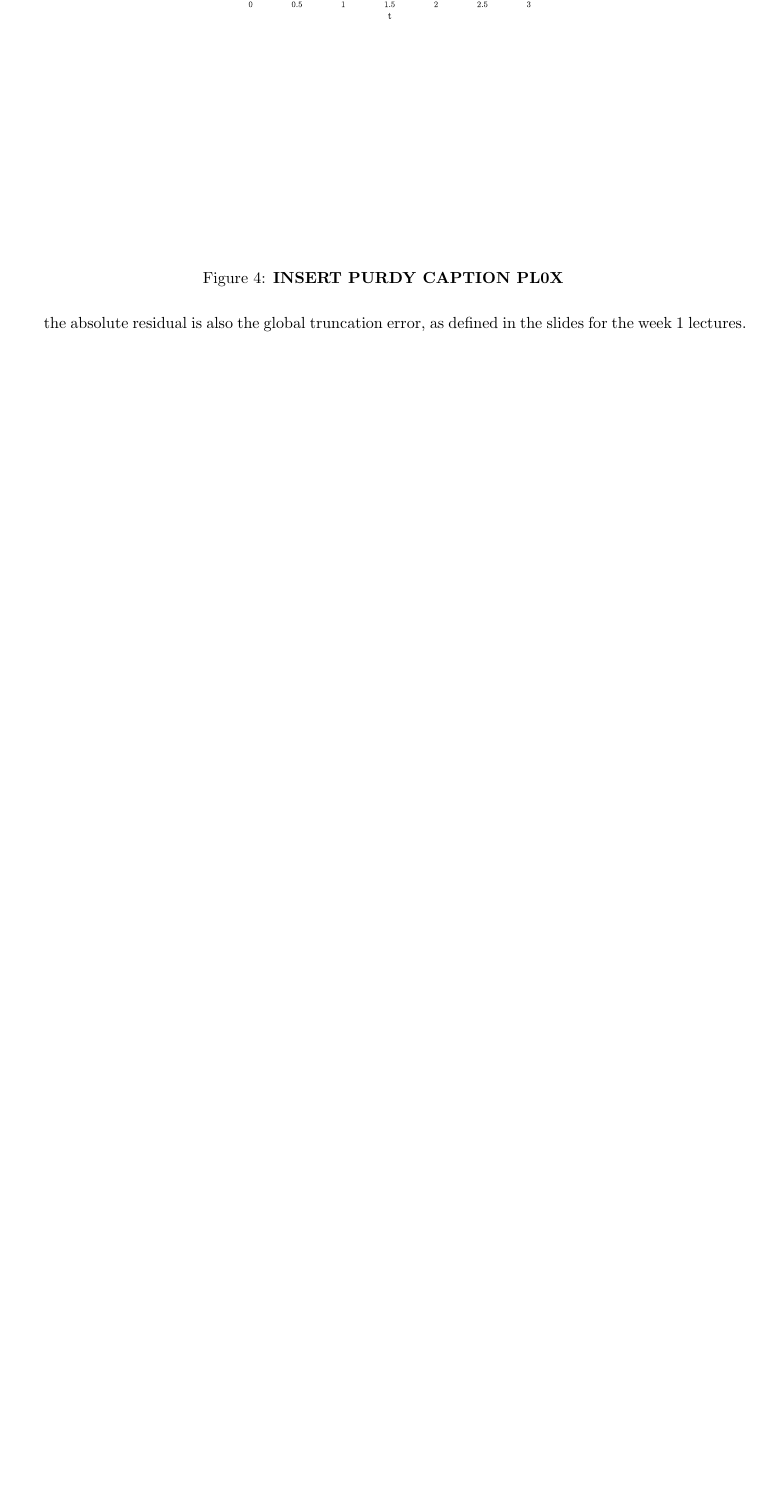
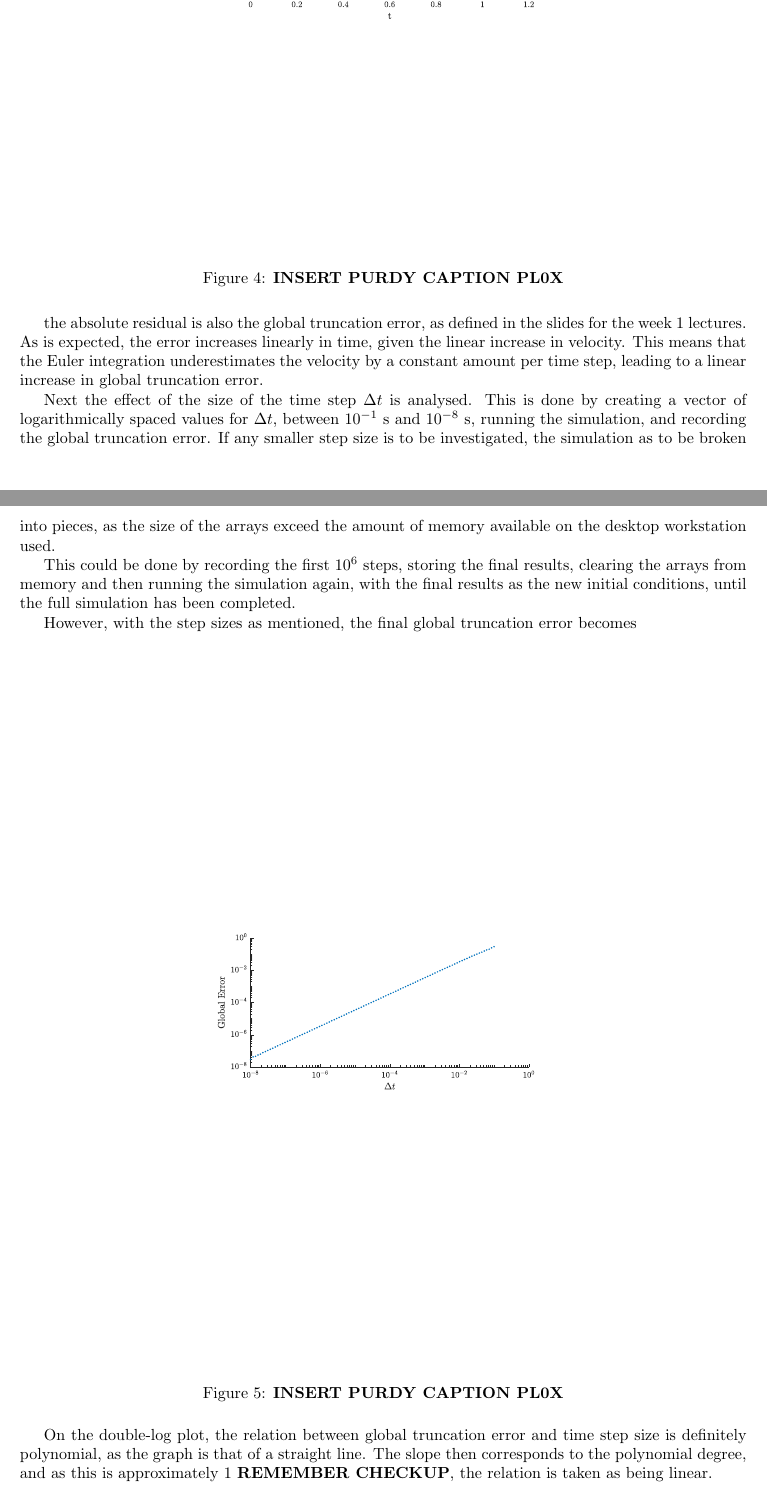
Before and after one commit to NikolaiNielsen/NumericalMethods, a LaTeX document (NumMetWeek1/week1.tex): part of page 5 of 5 before the commit and two parts of pages 5 and 6 of 8 after it, the two joined at a grey line, cut so that both start at the same text, the shorter picture padded with empty space. The pictures show the PDF file NumMetWeek1/week1.pdf that the author committed with the source.

Commit message:
only the last section and corrections left of the week 1 report

```diff
--- a/NumMetWeek1/week1.tex
+++ b/NumMetWeek1/week1.tex
@@ -110,3 +110,19 @@
 	the absolute residual is also the global truncation error, as defined in the slides for the week 1 lectures. As is expected, the error increases linearly in time, given the linear increase in velocity. This means that the Euler integration underestimates the velocity by a constant amount per time step, leading to a linear increase in global truncation error.
 
 
+	Next the effect of the size of the time step $ \Delta t $ is analysed. This is done by creating a vector of logarithmically spaced values for $ \Delta t $, between $ 10^{-1} \e{s} $ and $ 10^{-8} \e{s}$, running the simulation, and recording the global truncation error. If any smaller step size is to be investigated, the simulation as to be broken into pieces, as the size of the arrays exceed the amount of memory available on the desktop workstation used.
+
+	This could be done by recording the first $ 10^6 $ steps, storing the final results, clearing the arrays from memory and then running the simulation again, with the final results as the new initial conditions, until the full simulation has been completed.
+
+	However, with the step sizes as mentioned, the final global truncation error becomes
+	\begin{figure}[H]
+		\centering
+		\includegraphics[width=0.7\linewidth]{projError.pdf}
+		\caption{\textbf{INSERT PURDY CAPTION PL0X}}
+		\label{fig:projError}
+	\end{figure}
+	On the double-log plot, the relation between global truncation error and time step size is definitely polynomial, as the graph is that of a straight line. The slope then corresponds to the polynomial degree, and as this is approximately 1 \textbf{REMEMBER CHECKUP}, the relation is taken as being linear.
+
+	\subsection{With wind resistance}
+	Next a drag force, quadratic in velocity, is introduced to the problem. The formula is
+	\begin{equation}\label{key}
@@ -112,0 +133,2 @@
+ 			\diff[\ud]{\V{r}}{t} = \V{v}, \quad \diff[\ud]{\V{v}}{t} = -\frac{1}{2m}C_D \rho A v \V{v} -g\Vy.
+ 	\end{equation}
@@ -113,2 +140,15 @@
+ 	\begin{figure}[H]
+ 		\centering
+ 		\includegraphics[width = 0.7\linewidth]{simtime.pdf}
+ 		\caption{\textbf{INSERT PURDY CAPTION PL0X}}
+ 		\label{fig:simtime}
+ 	\end{figure}
+ 	the reason for also recording the simulation time is that while a simulation taking a week to run might be the most precise result achievable, it is not very practical, and might not be that much more precise than that of a simulation that only takes a minute or two. For example, the final simulation, with $ \Delta t = 10^{-8} \e{s} $, took just under 7 minutes. The simulation with the smallest $ \Delta t $, coming within 1\% of the result of the final simulation took just 0.0061 seconds, with a time step size of $ \Delta t = 0.0043 s $. So while the precision is within 1 \% of the final simulation, the run time is almost 5 orders of magnitude smaller. The desired precision can of course be chosen as needed, achieving a precise enough results whilst keeping run time small enough to be practical.
+
+
+ 	\section{Orbits of comets}
+
+
+
 
 \end{document}
```
Also changed, not shown: NumMetWeek1/projError.pdf, NumMetWeek1/projectile.pdf, NumMetWeek1/week1.pdf, NumMetWeek1/week1.tex (9 more changed lines), 1 other file.
